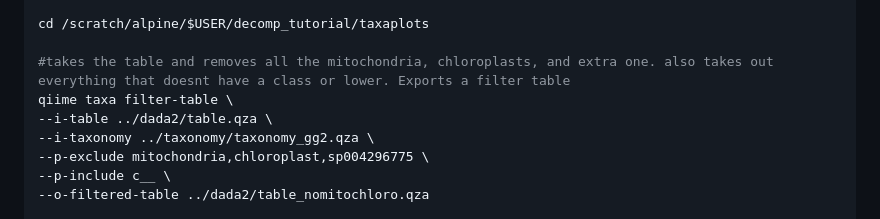
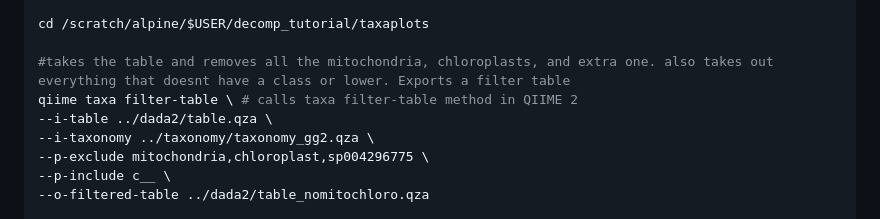
Before and after one commit to cmblanco427/ANEQ505_HW, a Markdown page: Notes/lab_notes.md, the part around the change. Drawn GitHub-style.

```diff
--- a/Notes/lab_notes.md
+++ b/Notes/lab_notes.md
@@ -1615,7 +1615,7 @@ module load qiime2/2024.10_amplicon
 cd /scratch/alpine/$USER/decomp_tutorial/taxaplots
 
 #takes the table and removes all the mitochondria, chloroplasts, and extra one. also takes out everything that doesnt have a class or lower. Exports a filter table
-qiime taxa filter-table \
+qiime taxa filter-table \ # calls taxa filter-table method in QIIME 2
 --i-table ../dada2/table.qza \
 --i-taxonomy ../taxonomy/taxonomy_gg2.qza \
 --p-exclude mitochondria,chloroplast,sp004296775 \
```
Also changed, not shown: 01_homework/homework_2_PC_VS.md (+16 -2 lines).
